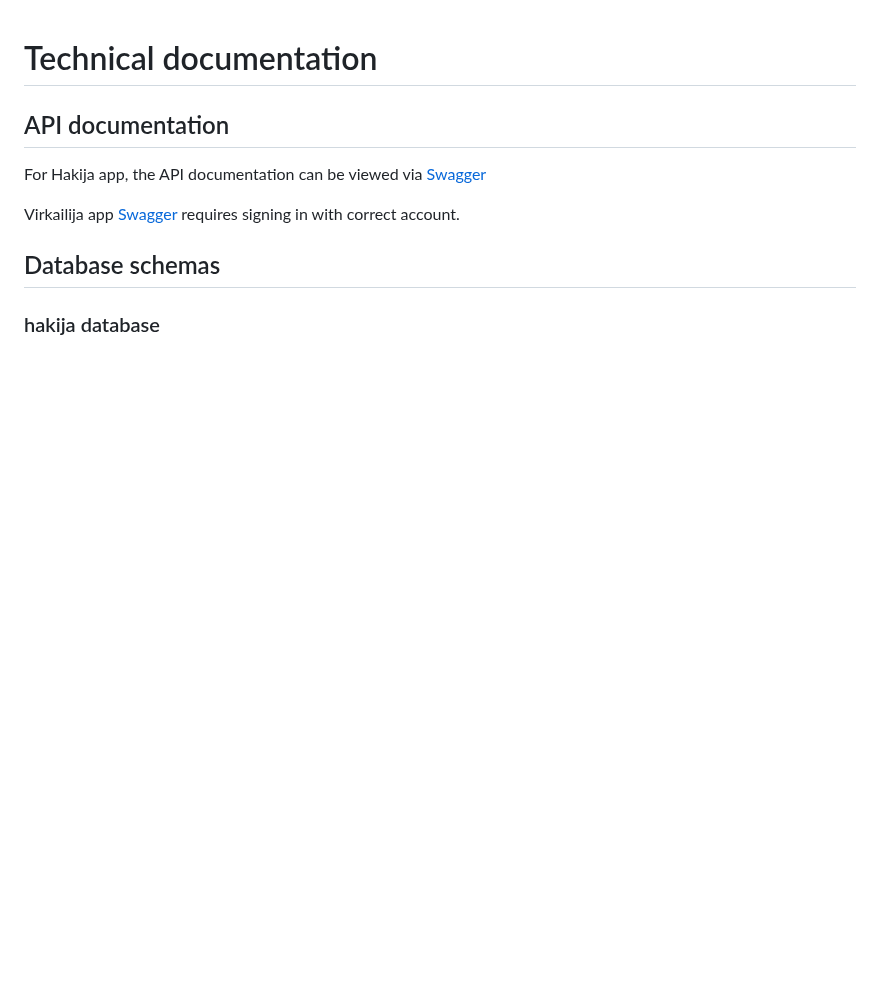
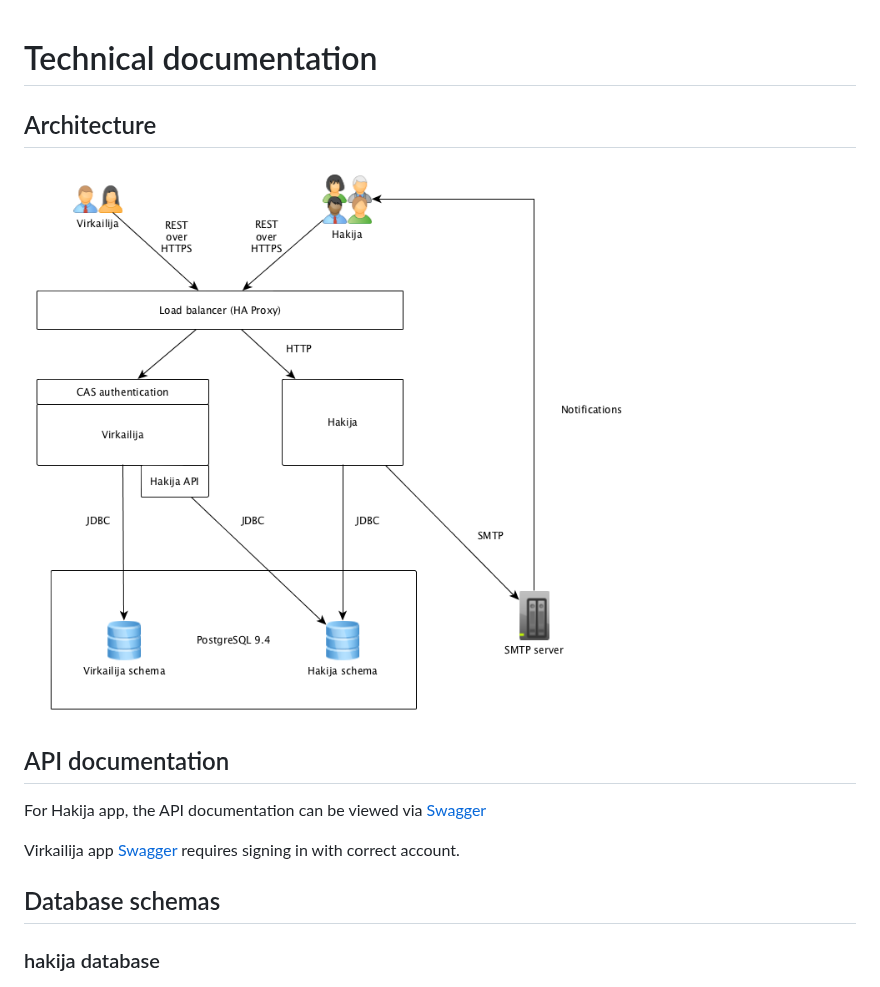
Before and after one commit to Opetushallitus/valtionavustus, a Markdown page: doc/README.md, the part around the change. GitHub-like rendering; pictures changed too: doc/architecture.png (added); blank space fills up the shorter version.

Commit message:
Add initial architecture diagram

```diff
--- a/doc/README.md
+++ b/doc/README.md
@@ -1,4 +1,8 @@
 # Technical documentation
+
+## Architecture
+
+![General architecture](architecture.png)
 
 ## API documentation
 
```
Also changed, not shown: 2 other files.
